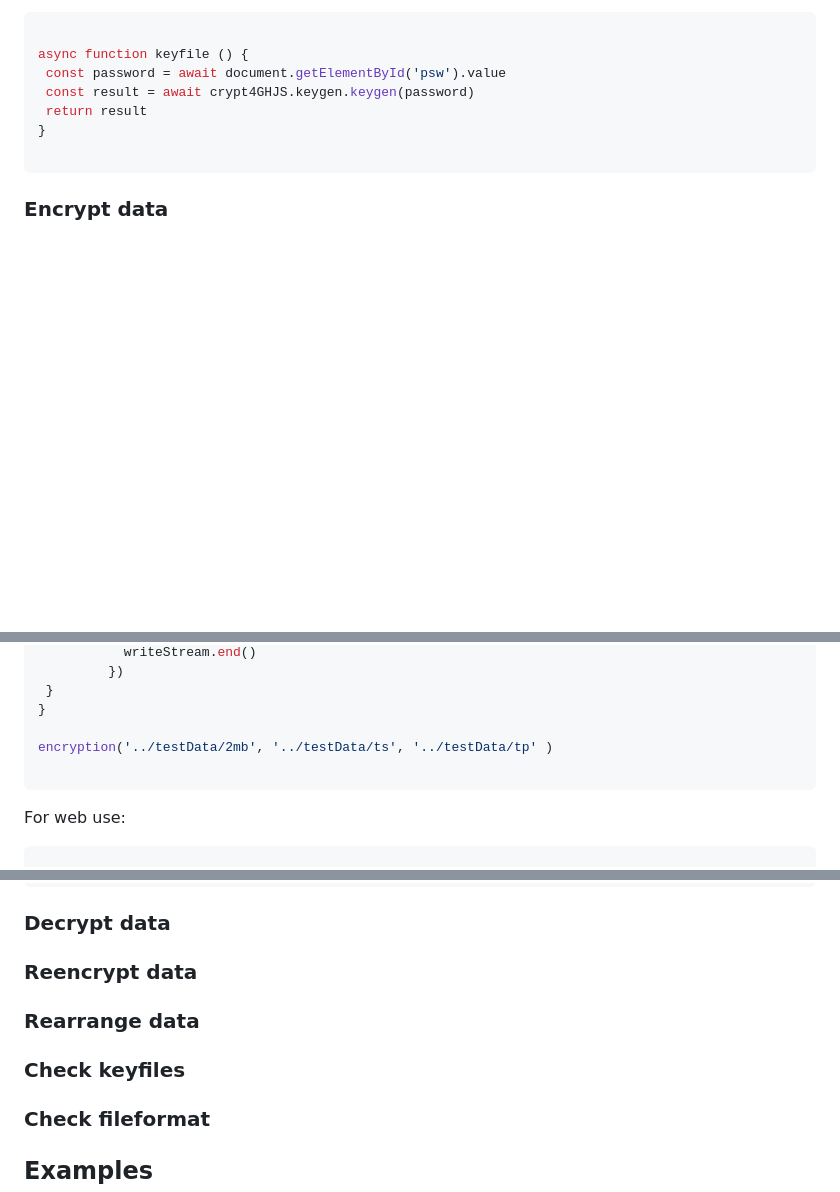
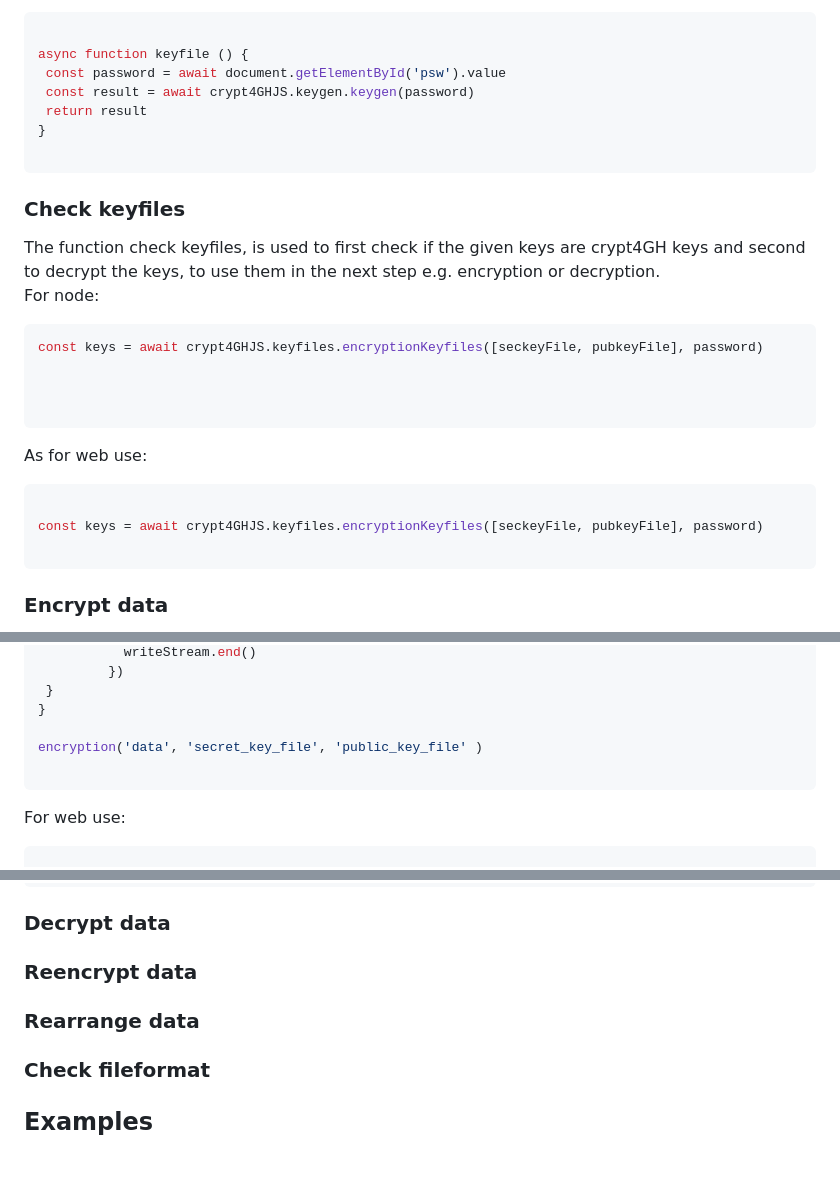
Before and after one commit to fathelen/crypt4ghJS, a Markdown page: README.md, 3 parts joined by grey strips. Drawn GitHub-style; blank space fills up the shorter version.

````diff
--- a/README.md
+++ b/README.md
@@ -78,5 +78,19 @@ async function keyfile () {
 }
 
 ```
+### Check keyfiles
+The function check keyfiles, is used to first check if the given keys are crypt4GH keys and second to decrypt the keys, to use them in the next step e.g. encryption or decryption. <br>
+For node:
+ ```javascript
+const keys = await crypt4GHJS.keyfiles.encryptionKeyfiles([seckeyFile, pubkeyFile], password)
 
+
+
+```
+As for web use:
+ ```javascript
+
+const keys = await crypt4GHJS.keyfiles.encryptionKeyfiles([seckeyFile, pubkeyFile], password)
+
+```
 ### Encrypt data
@@ -107,7 +121,7 @@ async function encryption (input, seckeyPath, pubkeyPath, output, edit, blocks)
   }
 }
 
-encryption('../testData/2mb', '../testData/ts', '../testData/tp' )
+encryption('data', 'secret_key_file', 'public_key_file' )
 
 ```
 For web use:
@@ -155,8 +169,6 @@ For web use:
 
 ### Rearrange data
 
-### Check keyfiles
-
 ### Check fileformat
 
 ## Examples
````
Also changed, not shown: other parts of README.md (+1 -1 lines).
